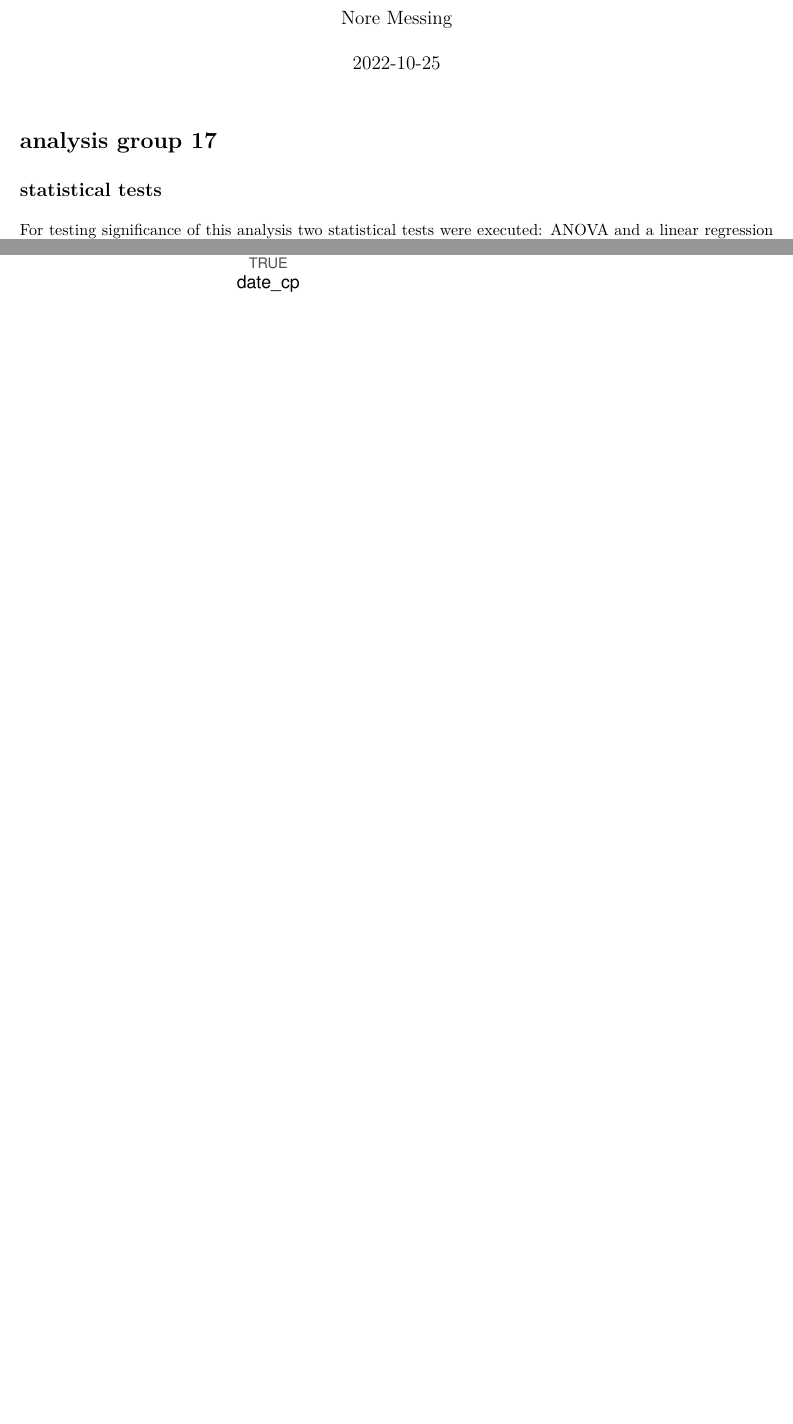
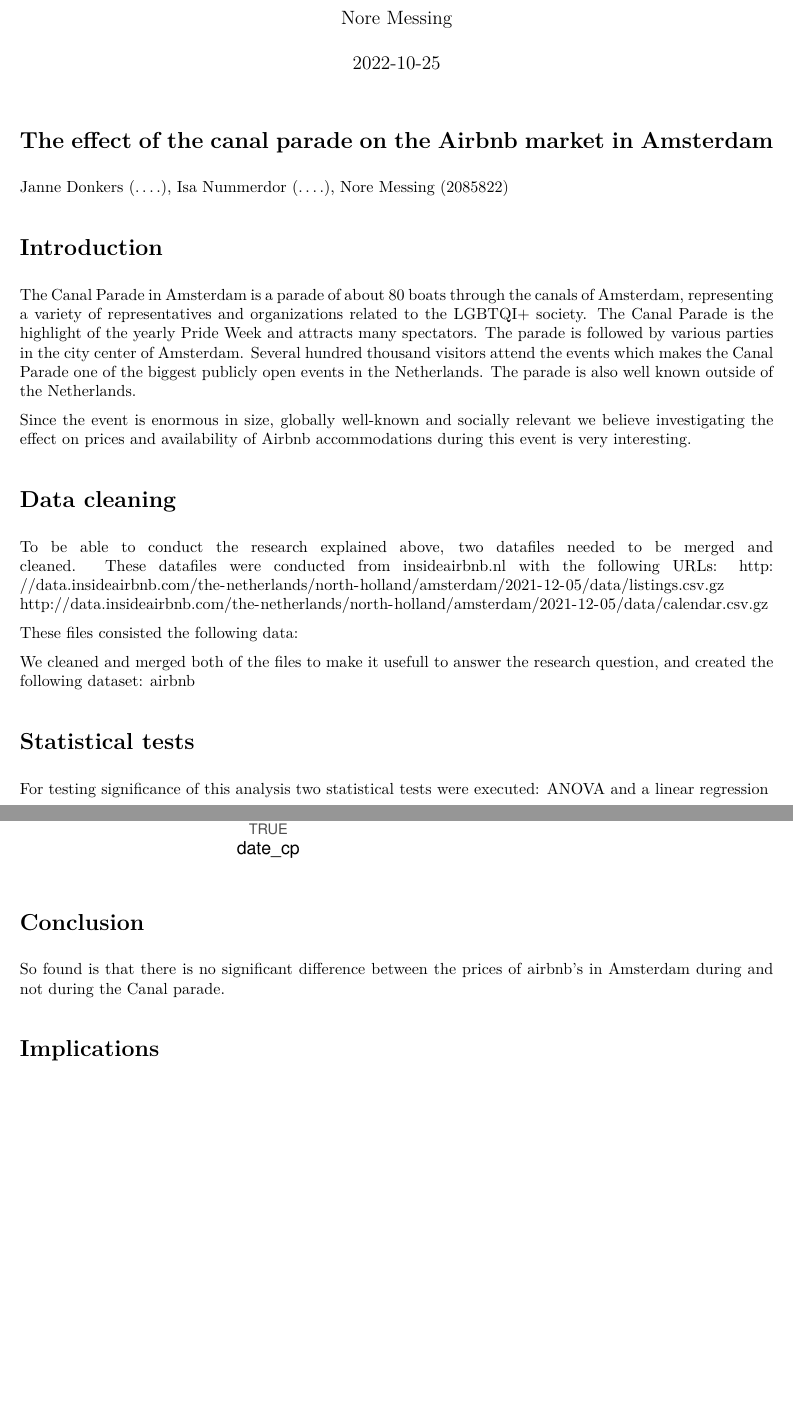
Before and after one commit to course-dprep/team-assignment-team-17, an R Markdown document (src/paper/Rmarkdown.Rmd): two parts of pages 1 and 7 of 7 before the commit and two parts of pages 1 and 3 of 3 after it, joined at a grey line, cut so that both start at the same text, the shorter picture padded with empty space. The pictures show the output file src/paper/Rmarkdown.pdf that the author committed with the source.

Commit message:
updated Rmarkdown

````diff
--- a/src/paper/Rmarkdown.Rmd
+++ b/src/paper/Rmarkdown.Rmd
@@ -23,7 +23,25 @@ library("readr")
 library("stargazer")
 ```
 
+# The effect of the canal parade on the Airbnb market in Amsterdam
 
-# analysis group 17
+Janne Donkers (....), Isa Nummerdor (....), Nore Messing (2085822)
 
-## statistical tests
+# Introduction
+
+The Canal Parade in Amsterdam is a parade of about 80 boats through the canals of Amsterdam, representing a variety of representatives and organizations related to the LGBTQI+ society. The Canal Parade is the highlight of the yearly Pride Week and attracts many spectators. The parade is followed by various parties in the city center of Amsterdam. Several hundred thousand visitors attend the events which makes the Canal Parade one of the biggest publicly open events in the Netherlands. The parade is also well known outside of the Netherlands.
+
+Since the event is enormous in size, globally well-known and socially relevant we believe investigating the effect on prices and availability of Airbnb accommodations during this event is very interesting.
+
+# Data cleaning
+
+To be able to conduct the research explained above, two datafiles needed to be merged and cleaned. These datafiles were conducted from insideairbnb.nl with the following URLs:
+http://data.insideairbnb.com/the-netherlands/north-holland/amsterdam/2021-12-05/data/listings.csv.gz
+http://data.insideairbnb.com/the-netherlands/north-holland/amsterdam/2021-12-05/data/calendar.csv.gz
+
+These files consisted the following data:
+
+We cleaned and merged both of the files to make it usefull to answer the research question, and created the following dataset: airbnb
+
+
+# Statistical tests
@@ -67,3 +92,10 @@ ggplot(temptrue, aes(x=date_cp, y=price_mean,fill=as.factor(neighbourhood_cleans
   theme(legend.title = element_text(size=10))
 
 ```
+
+# Conclusion
+
+So found is that there is no significant difference between the prices of airbnb's in Amsterdam during and not during the Canal parade.
+
+
+# Implications
````
Also changed, not shown: src/paper/Rmarkdown.pdf, src/paper/Rmarkdown.Rmd (19 more changed lines).
